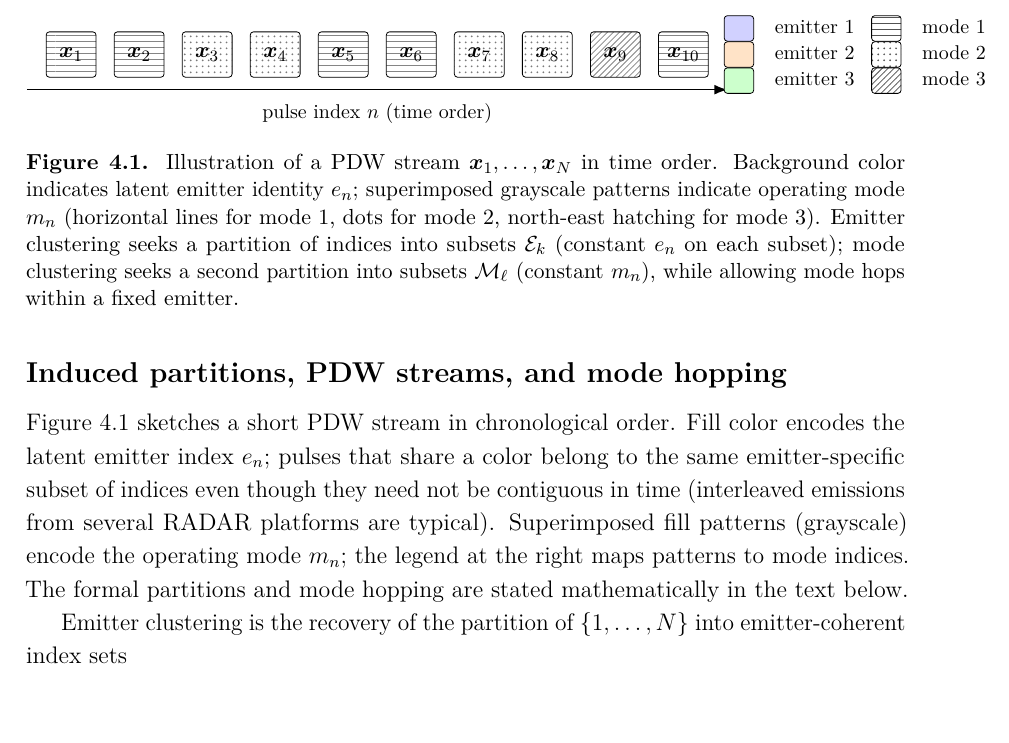
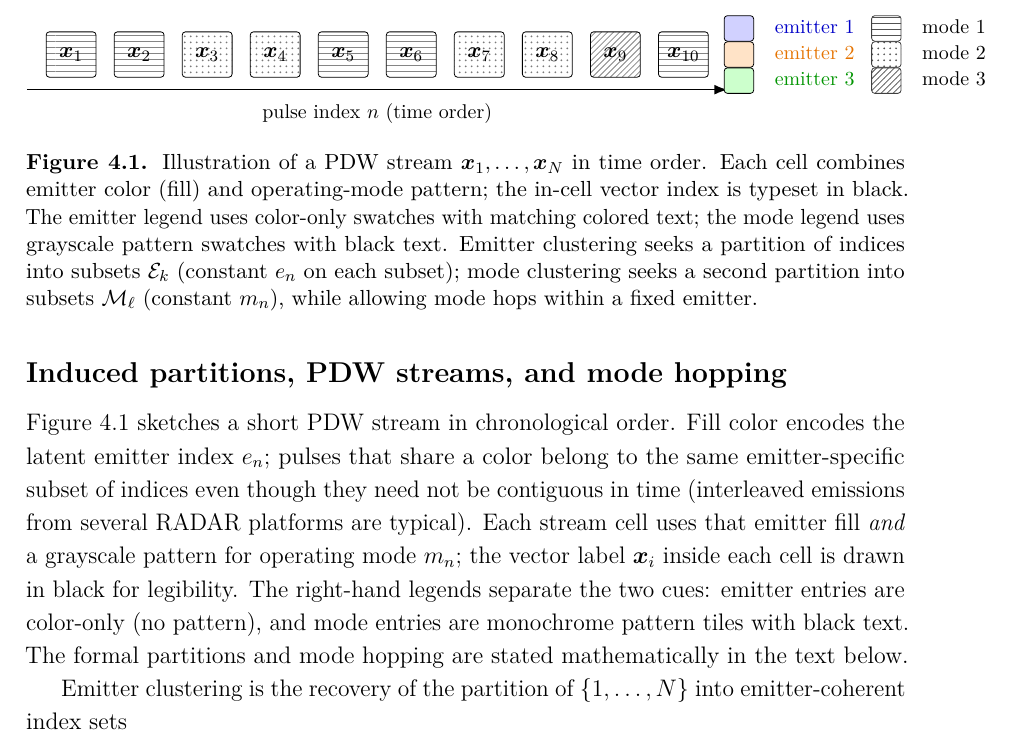
Before and after one commit to macktron/masters-thesis, a LaTeX thesis (main.tex, which reads sections/04_method/01_problem_formulation.tex): part of page 17 of 37, cut so that both start at the same text. Compiled offline with pdfLaTeX.

Commit message:
autosave: 2026-05-13T12:32:11Z

```diff
--- a/sections/04_method/01_problem_formulation.tex
+++ b/sections/04_method/01_problem_formulation.tex
@@ -31,7 +31,8 @@ The pair $(e_n,m_n)$ is not observed at training time; the learning problem is t
 
 \Cref{fig:method:pdw_emitter_stream} sketches a short \gls{pdw} stream in chronological order.
 Fill color encodes the latent emitter index $e_n$; pulses that share a color belong to the same emitter-specific subset of indices even though they need not be contiguous in time (interleaved emissions from several \gls{radar} platforms are typical).
-Superimposed fill patterns (grayscale) encode the operating mode $m_n$; the legend at the right maps patterns to mode indices.
+Each stream cell uses that emitter fill \emph{and} a grayscale pattern for operating mode $m_n$; the vector label $\vect{x}_i$ inside each cell is drawn in black for legibility.
+The right-hand legends separate the two cues: emitter entries are color-only (no pattern), and mode entries are monochrome pattern tiles with black text.
 The formal partitions and mode hopping are stated mathematically in the text below.
 
 \begin{figure}[t]
@@ -45,7 +46,8 @@ The formal partitions and mode hopping are stated mathematically in the text bel
       minimum width=8.8mm,
       minimum height=8mm,
       inner sep=1.5pt,
-      align=center
+      align=center,
+      text=black
     },
     >=Latex
   ]
@@ -68,29 +70,31 @@ The formal partitions and mode hopping are stated mathematically in the text bel
     % Emitter legend: fixed column (swatch east edges aligned; text on a common vertical line)
     \begin{scope}[font=\footnotesize]
       \path let \p{e}=(p10.east) in coordinate (legline) at ({\x{e}+8mm},0);
-      \foreach \k/\col/\y in {1/blue!18/0.46,2/orange!22/0,3/green!20/-0.46} {
+      % Emitter legend: solid fill only (no pattern); labels in emitter hues
+      \foreach \k/\col/\txtcol/\y in {1/blue!18/blue!78!black/0.46,2/orange!22/orange!90!black/0,3/green!20/green!58!black/-0.46} {
         \node[pdw, fill=\col, minimum width=5.2mm, minimum height=4.5mm, anchor=east]
           (legb\k) at ($(legline)+(0,\y)$) {};
-        \node[anchor=mid west] at ($(legline)+(2.2mm,\y)$) {emitter $\k$};
+        \node[anchor=mid west, text=\txtcol] at ($(legline)+(2.2mm,\y)$) {emitter $\k$};
       }
-      % Mode legend: gray tiles with black patterns; column aligned like emitter legend
+      % Mode legend: gray + pattern only (no emitter hue); labels in black
       \coordinate (mlegline) at ($(legline)+(26mm,0)$);
       \node[pdw, fill=gray!42, pattern=horizontal lines, pattern color=black!68,
-            minimum width=5.2mm, minimum height=4.5mm, anchor=east]
+            minimum width=5.2mm, minimum height=4.5mm, anchor=east, draw=black!75]
         (mlegb1) at ($(mlegline)+(0,0.46)$) {};
-      \node[anchor=mid west] at ($(mlegline)+(2.2mm,0.46)$) {mode $1$};
+      \node[anchor=mid west, text=black] at ($(mlegline)+(2.2mm,0.46)$) {mode $1$};
       \node[pdw, fill=gray!42, pattern=dots, pattern color=black!68,
-            minimum width=5.2mm, minimum height=4.5mm, anchor=east]
+            minimum width=5.2mm, minimum height=4.5mm, anchor=east, draw=black!75]
         (mlegb2) at ($(mlegline)+(0,0)$) {};
-      \node[anchor=mid west] at ($(mlegline)+(2.2mm,0)$) {mode $2$};
+      \node[anchor=mid west, text=black] at ($(mlegline)+(2.2mm,0)$) {mode $2$};
       \node[pdw, fill=gray!42, pattern=north east lines, pattern color=black!68,
-            minimum width=5.2mm, minimum height=4.5mm, anchor=east]
+            minimum width=5.2mm, minimum height=4.5mm, anchor=east, draw=black!75]
         (mlegb3) at ($(mlegline)+(0,-0.46)$) {};
-      \node[anchor=mid west] at ($(mlegline)+(2.2mm,-0.46)$) {mode $3$};
+      \node[anchor=mid west, text=black] at ($(mlegline)+(2.2mm,-0.46)$) {mode $3$};
     \end{scope}
   \end{tikzpicture}
   \caption{Illustration of a \gls{pdw} stream $\vect{x}_1,\ldots,\vect{x}_N$ in time order.
-    Background color indicates latent emitter identity $e_n$; superimposed grayscale patterns indicate operating mode $m_n$ (horizontal lines for mode $1$, dots for mode $2$, north-east hatching for mode $3$).
+    Each cell combines emitter color (fill) and operating-mode pattern; the in-cell vector index is typeset in black.
+    The emitter legend uses color-only swatches with matching colored text; the mode legend uses grayscale pattern swatches with black text.
     Emitter clustering seeks a partition of indices into subsets $\mathcal{E}_k$ (constant $e_n$ on each subset); mode clustering seeks a second partition into subsets $\mathcal{M}_\ell$ (constant $m_n$), while allowing mode hops within a fixed emitter.}
   \label{fig:method:pdw_emitter_stream}
 \end{figure}
```
Also changed, not shown: main.pdf.
